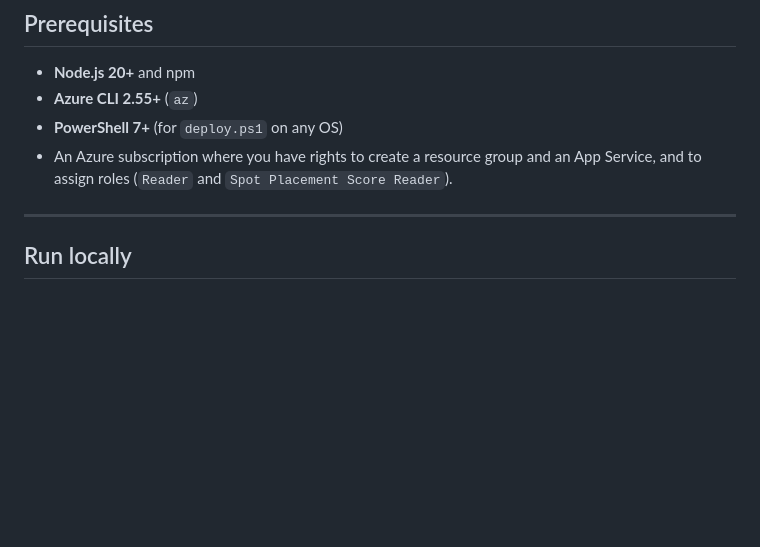
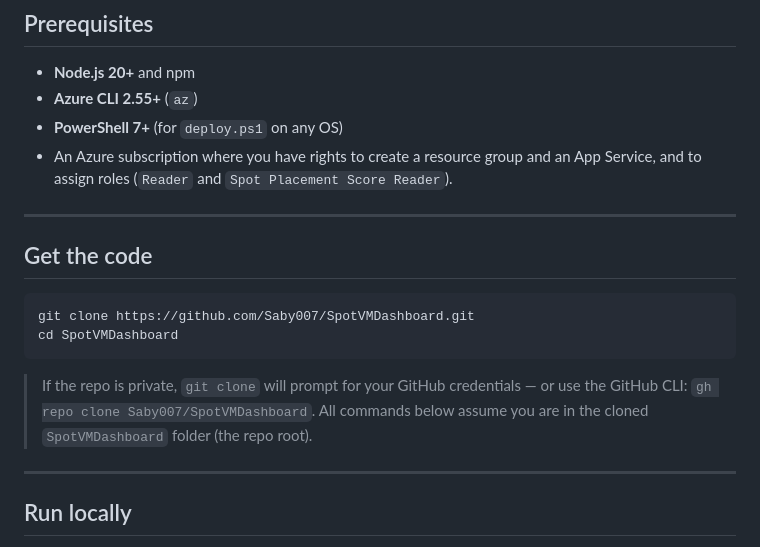
Before and after one commit to Saby007/SpotVMDashboard, a Markdown page: README.md, the part around the change. GitHub-like rendering; blank space fills up the shorter version.

Commit message:
docs: add git clone step as the first setup action

````diff
--- a/README.md
+++ b/README.md
@@ -80,6 +80,17 @@ The app currently runs **without any user login**. All Azure calls are made **se
 - **Azure CLI 2.55+** (`az`)
 - **PowerShell 7+** (for `deploy.ps1` on any OS)
 - An Azure subscription where you have rights to create a resource group and an App Service, and to assign roles (`Reader` and `Spot Placement Score Reader`).
+
+---
+
+## Get the code
+
+```powershell
+git clone https://github.com/Saby007/SpotVMDashboard.git
+cd SpotVMDashboard
+```
+
+> If the repo is private, `git clone` will prompt for your GitHub credentials — or use the GitHub CLI: `gh repo clone Saby007/SpotVMDashboard`. All commands below assume you are in the cloned `SpotVMDashboard` folder (the repo root).
 
 ---
 
````
